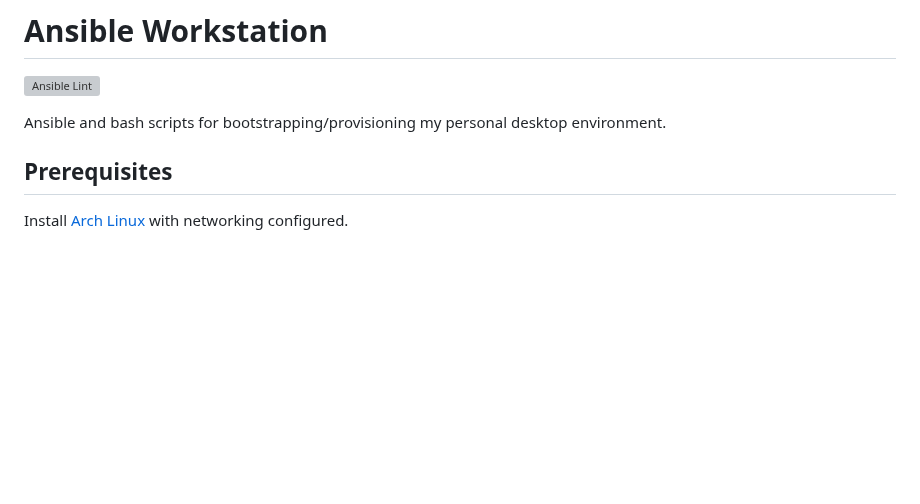
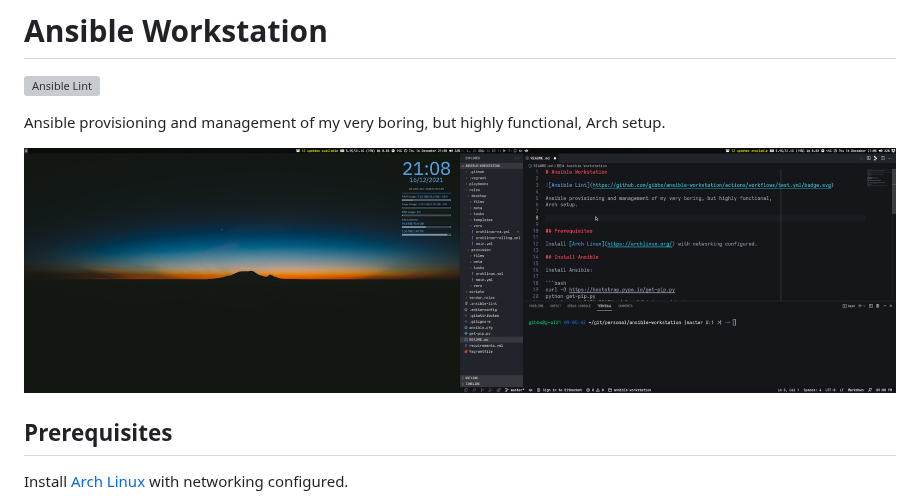
Before and after one commit to gibbs/ansible-workstation, a Markdown page: README.md, the part around the change. Drawn GitHub-style; pictures changed too: screenshot-2021-12-16_21-08-26.png (added); blank space fills up the shorter version; grey boxes are pictures that could not be loaded.

Commit message:
Add additional packages. Readme update

```diff
--- a/README.md
+++ b/README.md
@@ -2,8 +2,10 @@
 
 ![Ansible Lint](https://github.com/gibbs/ansible-workstation/actions/workflows/test.yml/badge.svg)
 
-Ansible and bash scripts for bootstrapping/provisioning my personal desktop
-environment.
+Ansible provisioning and management of my very boring, but highly functional,
+Arch setup.
+
+![Desktop](screenshot-2021-12-16_21-08-26.png?raw=true)
 
 ## Prerequisites
 
```
Also changed, not shown: 1 other file.
